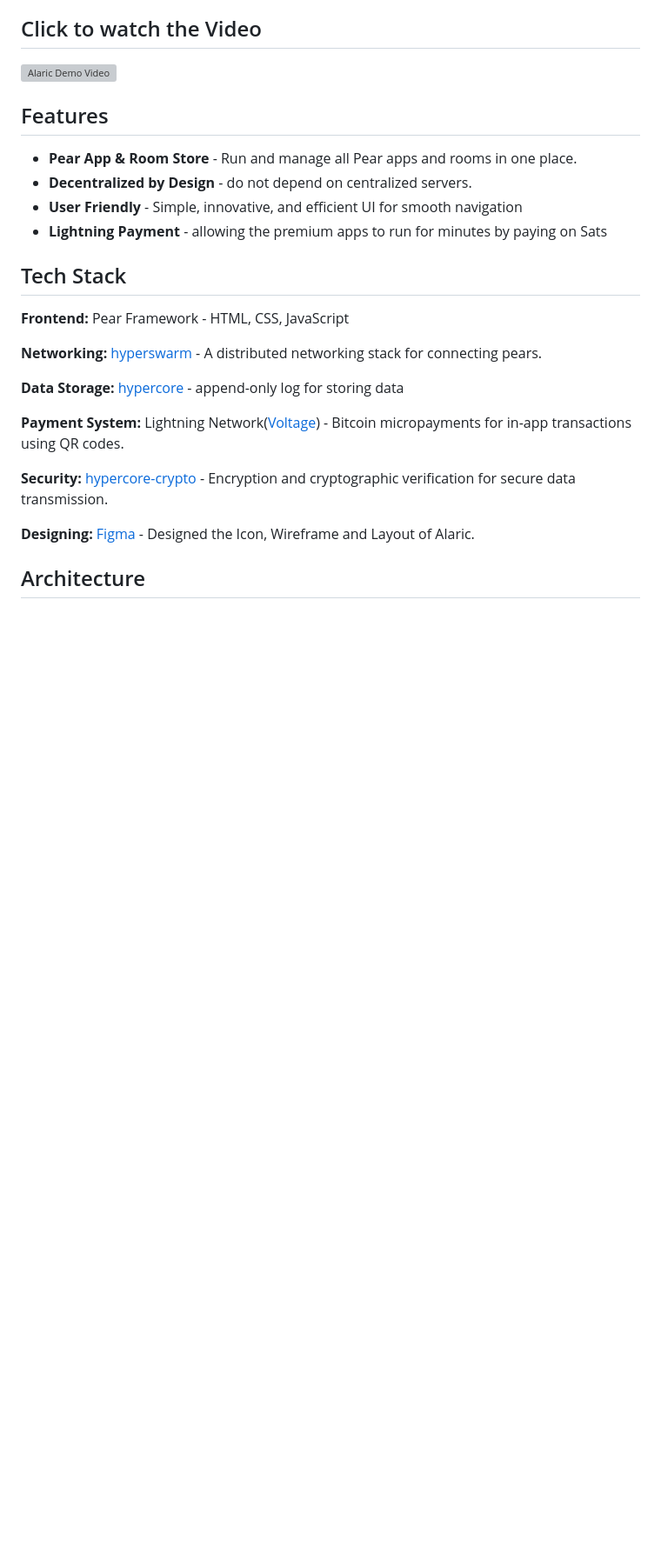
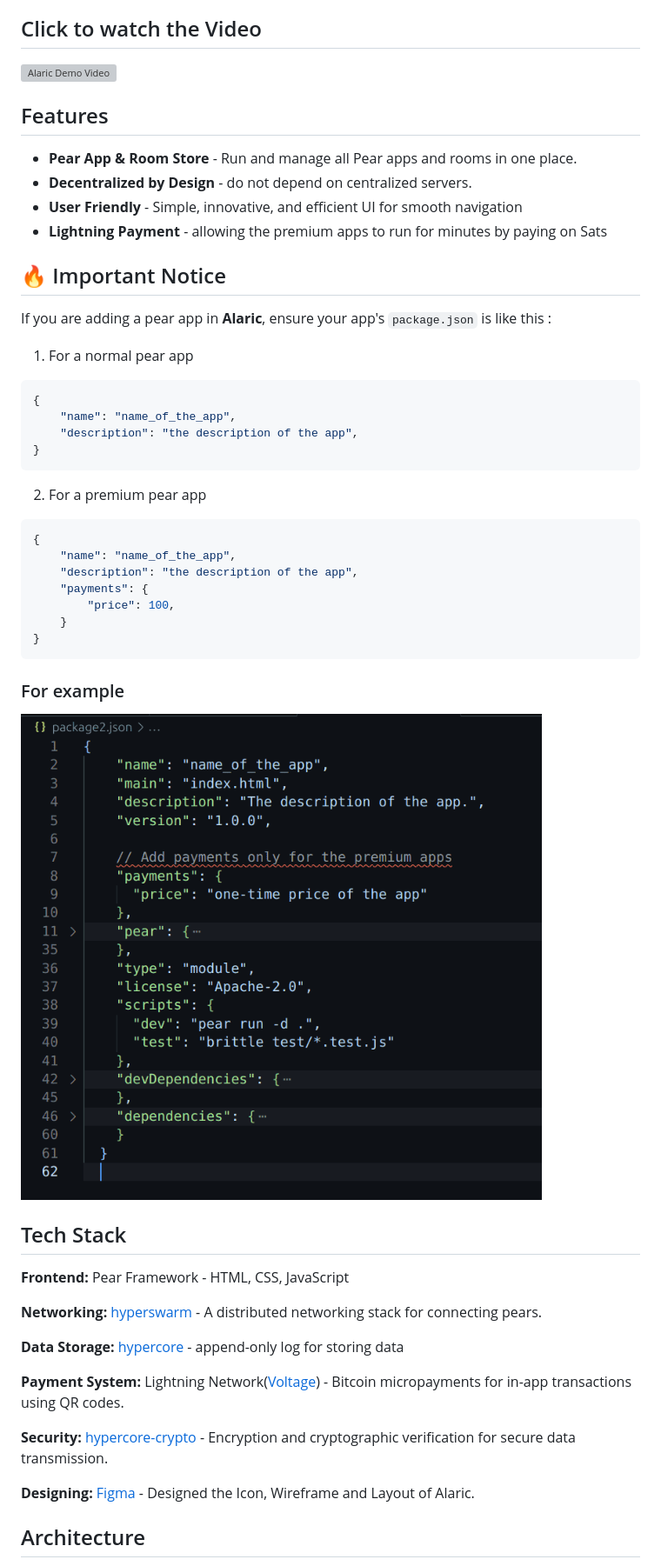
Before and after one commit to Codesamp-Rohan/alaric, a Markdown page: README.md, the part around the change. Shown: that part at 87% size. Drawn GitHub-style; pictures changed too: assets/alaricSS.png (added); blank space fills up the shorter version; grey boxes are pictures that could not be loaded.

````diff
--- a/README.md
+++ b/README.md
@@ -22,6 +22,33 @@ Hyperswarm facilitates connections between multiple peers, while Hypercore provi
 - **User Friendly** - Simple, innovative, and efficient UI for smooth navigation
 - **Lightning Payment** - allowing the premium apps to run for minutes by paying on Sats
 
+## 🔥 Important Notice
+
+If you are adding a pear app in **Alaric**, ensure your app's `package.json` is like this :
+
+1. For a normal pear app
+
+```bash
+{
+    "name": "name_of_the_app",
+    "description": "the description of the app",
+}
+```
+
+2. For a premium pear app
+
+```bash
+{
+    "name": "name_of_the_app",
+    "description": "the description of the app",
+    "payments": {
+        "price": 100,
+    }
+}
+```
+### For example
+
+![App Screenshot](./assets/alaricSS.png)
 
 ## Tech Stack
 
````
Also changed, not shown: assets/me.jpeg, assets/star.png (added), 7 other files.
